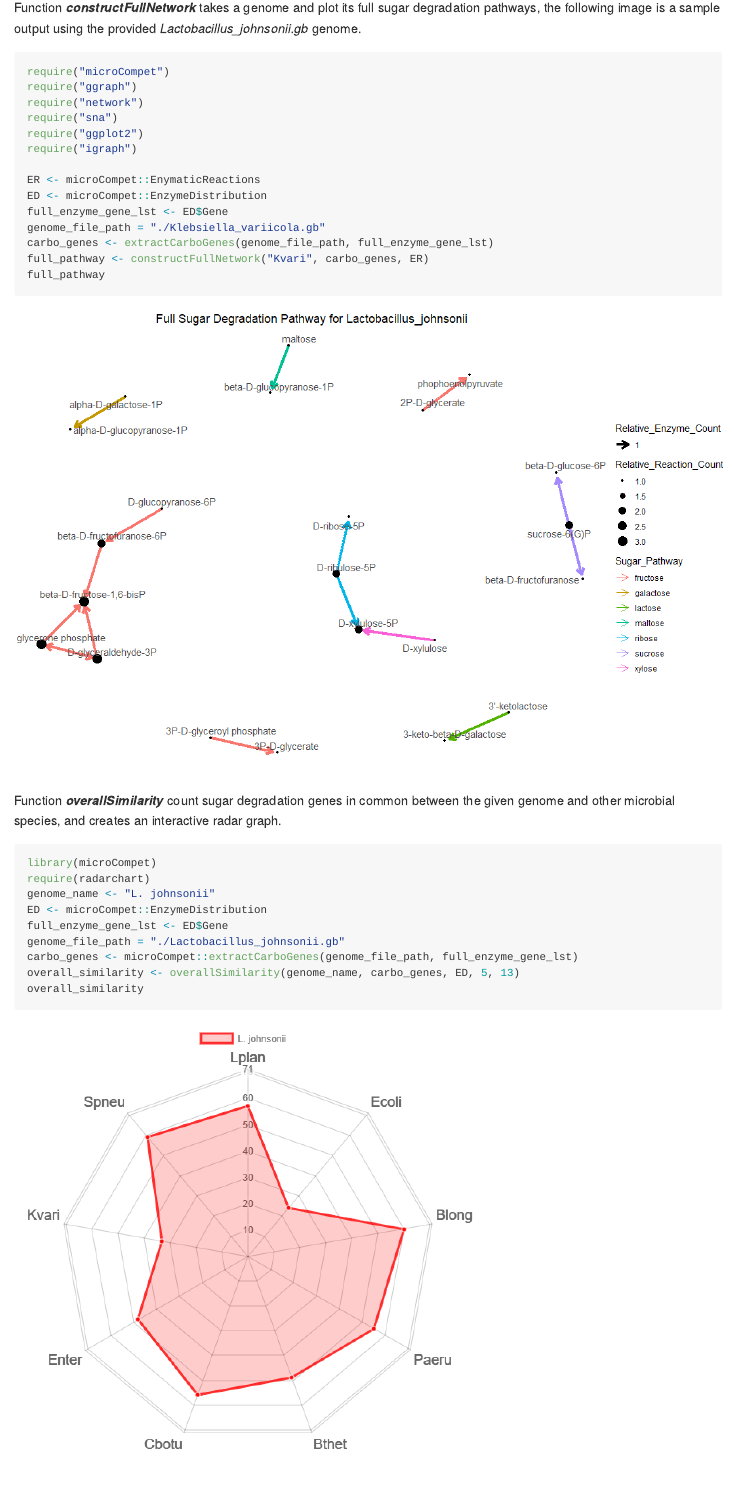
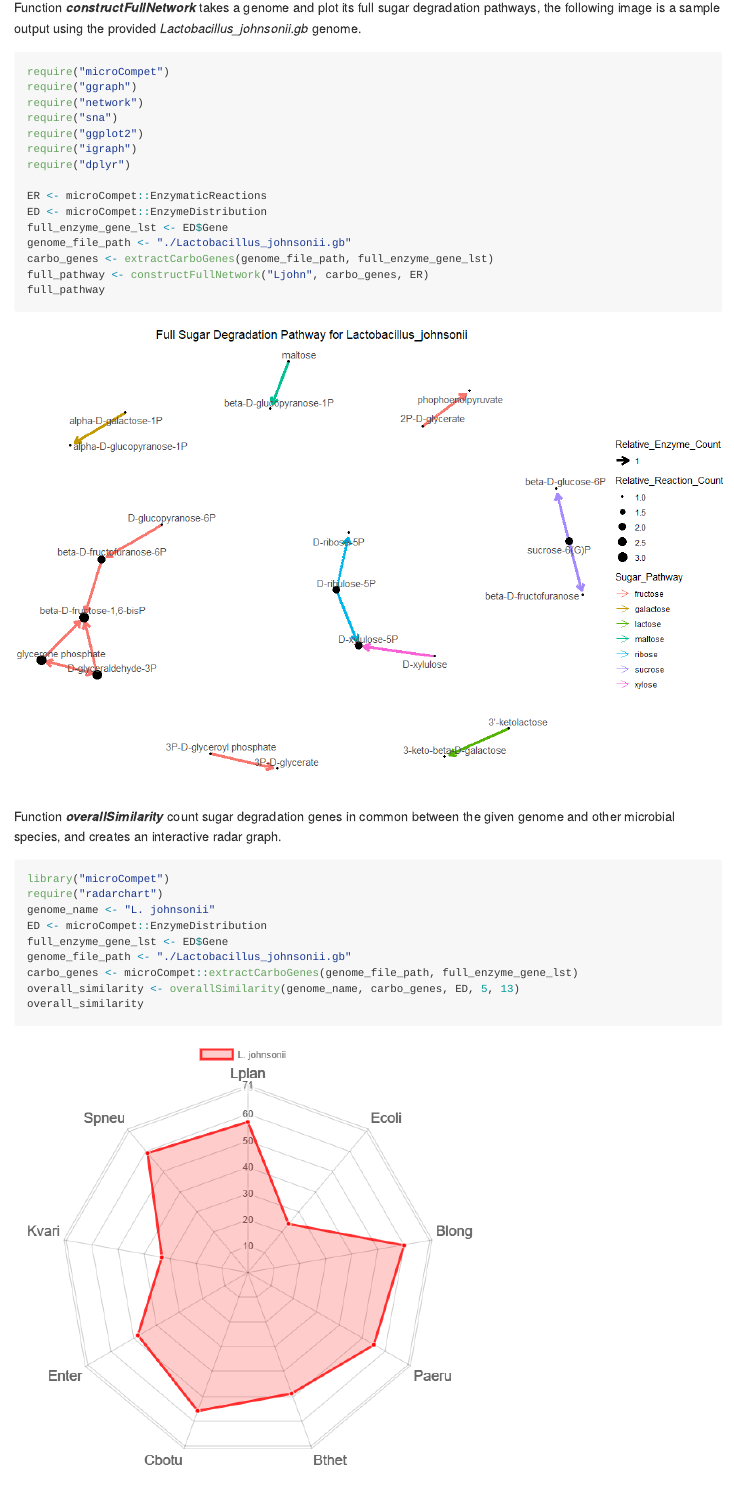
Before and after one commit to MolyWang/microCompet, an R Markdown document (README.Rmd): the page in a window 1100 px wide, from 1140 px down. Rendered offline with R 4.5, knitr and Pandoc, with nearby package versions.

Commit message:
modify README

````diff
--- a/README.Rmd
+++ b/README.Rmd
@@ -66,13 +66,14 @@ require("network")
 require("sna")
 require("ggplot2")
 require("igraph")
+require("dplyr")
 
-ER <- microCompet::EnymaticReactions
+ER <- microCompet::EnzymaticReactions
 ED <- microCompet::EnzymeDistribution
 full_enzyme_gene_lst <- ED$Gene
-genome_file_path = "./Klebsiella_variicola.gb"
+genome_file_path <- "./Lactobacillus_johnsonii.gb"
 carbo_genes <- extractCarboGenes(genome_file_path, full_enzyme_gene_lst)
-full_pathway <- constructFullNetwork("Kvari", carbo_genes, ER)
+full_pathway <- constructFullNetwork("Ljohn", carbo_genes, ER)
 full_pathway
 ```
 
@@ -80,12 +81,12 @@ full_pathway
 
 Function __*overallSimilarity*__ count sugar degradation genes in common between the given genome and other microbial species, and creates an interactive radar graph.
 ```{r, eval=FALSE}
-library(microCompet)
-require(radarchart)
+library("microCompet")
+require("radarchart")
 genome_name <- "L. johnsonii"
 ED <- microCompet::EnzymeDistribution
 full_enzyme_gene_lst <- ED$Gene
-genome_file_path = "./Lactobacillus_johnsonii.gb"
+genome_file_path <- "./Lactobacillus_johnsonii.gb"
 carbo_genes <- microCompet::extractCarboGenes(genome_file_path, full_enzyme_gene_lst)
 overall_similarity <- overallSimilarity(genome_name, carbo_genes, ED, 5, 13)
 overall_similarity
````
Also changed, not shown: R/overallSimilarity.R (+7 -5 lines), README.md.
